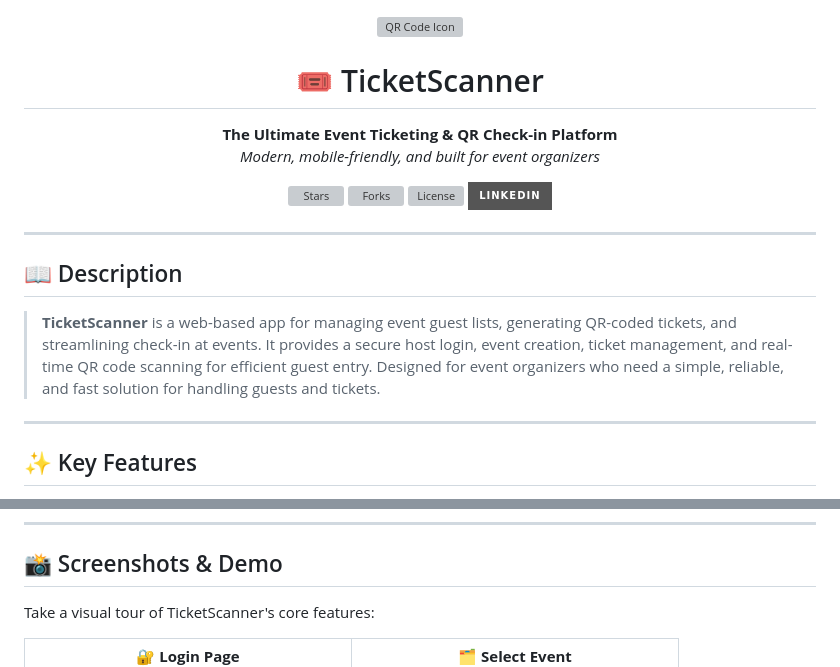
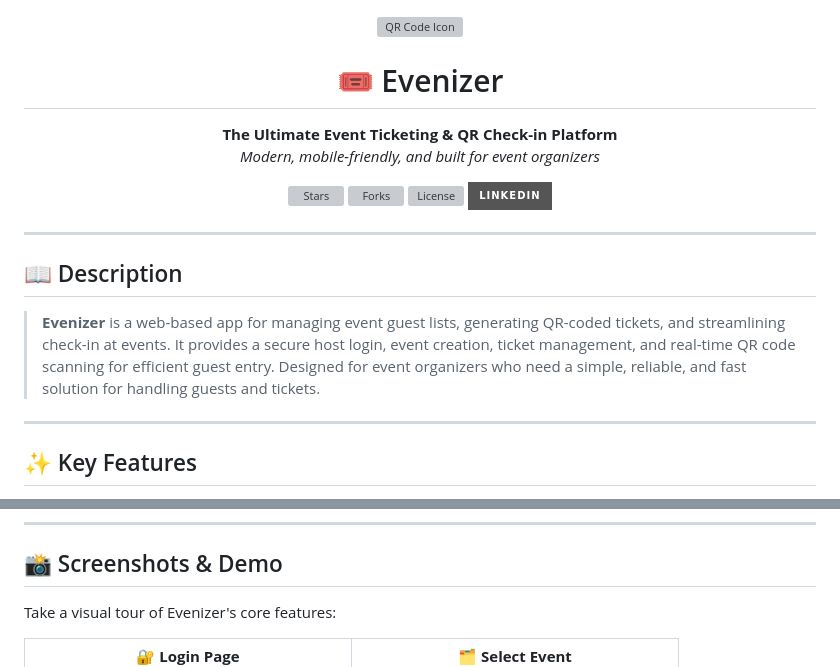
Before and after one commit to aararvav/TicketScanner, a Markdown page: README.md, 2 parts joined by grey strips. Drawn GitHub-style; badges without logos; grey boxes are pictures that could not be loaded.

Commit message:
Update README.md
Signed-off-by: aarav <theaarav14@gmail.com>

```diff
--- a/README.md
+++ b/README.md
@@ -2,7 +2,7 @@
 <p align="center">
   <img src="https://img.icons8.com/ios-filled/100/000000/qr-code.png" width="80" alt="QR Code Icon"/>
 </p>
-<h1 align="center">🎟️ TicketScanner</h1>
+<h1 align="center">🎟️ Evenizer</h1>
 <p align="center">
   <b>The Ultimate Event Ticketing & QR Check-in Platform</b><br/>
   <i>Modern, mobile-friendly, and built for event organizers</i>
@@ -26,7 +26,7 @@
 ---
 
 ## 📖 Description
-> **TicketScanner** is a web-based app for managing event guest lists, generating QR-coded tickets, and streamlining check-in at events. It provides a secure host login, event creation, ticket management, and real-time QR code scanning for efficient guest entry. Designed for event organizers who need a simple, reliable, and fast solution for handling guests and tickets.
+> **Evenizer** is a web-based app for managing event guest lists, generating QR-coded tickets, and streamlining check-in at events. It provides a secure host login, event creation, ticket management, and real-time QR code scanning for efficient guest entry. Designed for event organizers who need a simple, reliable, and fast solution for handling guests and tickets.
 
 ---
 
@@ -49,7 +49,7 @@
 ---
 
 ## 📸 Screenshots & Demo
-Take a visual tour of TicketScanner's core features:
+Take a visual tour of Evenizer's core features:
 
 <table>
   <tr>
```
